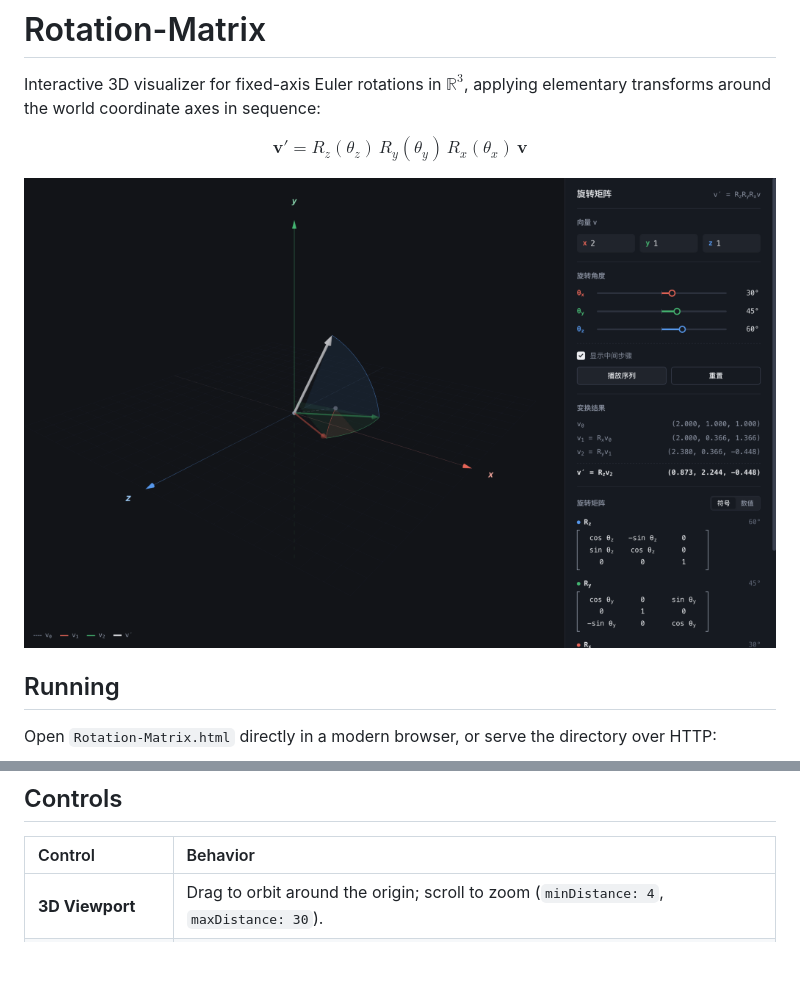
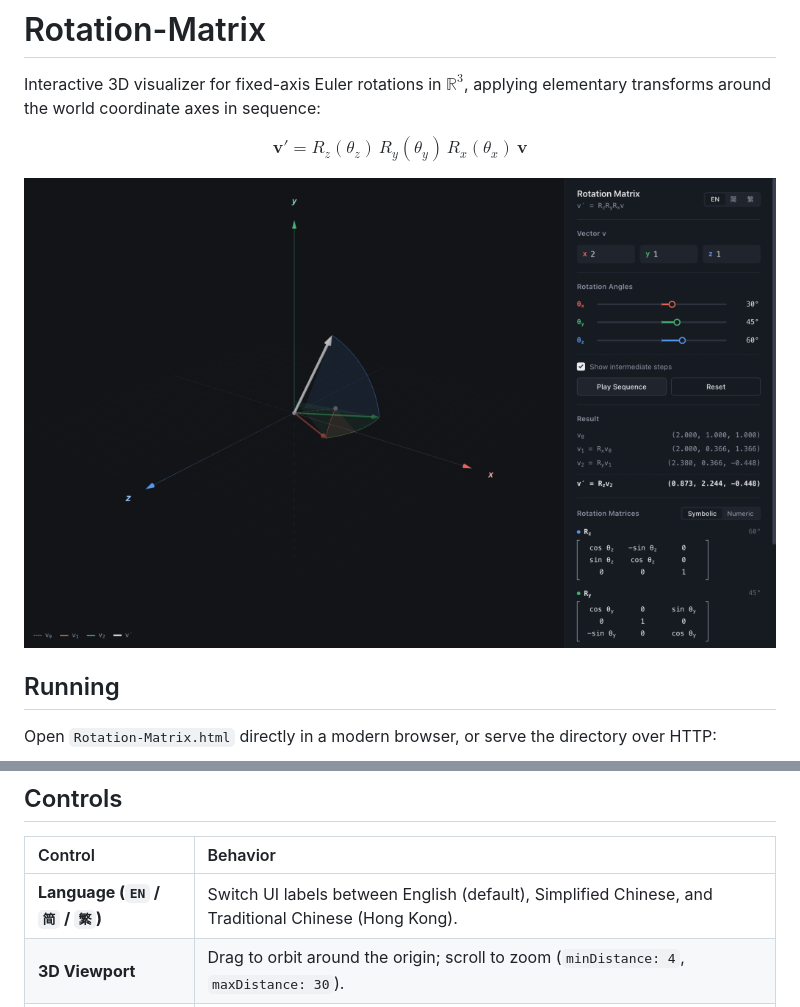
Before and after one commit to Littlechocolate/Rotation-Matrix, a Markdown page: README.md, 2 parts joined by grey strips. GitHub-like rendering; pictures changed too: assets/preview.png; blank space fills up the shorter version.

Commit message:
Add EN / zh-CN / zh-HK language switcher and update README preview

```diff
--- a/README.md
+++ b/README.md
@@ -75,6 +75,7 @@ For $\mathbf{v}_0 = (2, 1, 1)$ and $(\theta_x, \theta_y, \theta_z) = (30^\circ,
 
 | Control | Behavior |
 | :--- | :--- |
+| **Language (`EN` / `简` / `繁`)** | Switch UI labels between English (default), Simplified Chinese, and Traditional Chinese (Hong Kong). |
 | **3D Viewport** | Drag to orbit around the origin; scroll to zoom (`minDistance: 4`, `maxDistance: 30`). |
 | **Vector `v`** | Edit `x`, `y`, `z` components directly (`step: 0.1`); updates the 3D scene and matrices live. |
 | **Angles `θx`, `θy`, `θz`** | Drag sliders (`-180°` to `180°`) or click a degree readout to type an exact value (`Enter` to commit, `Esc` to cancel). |
```
Also changed, not shown: 1 other file.
